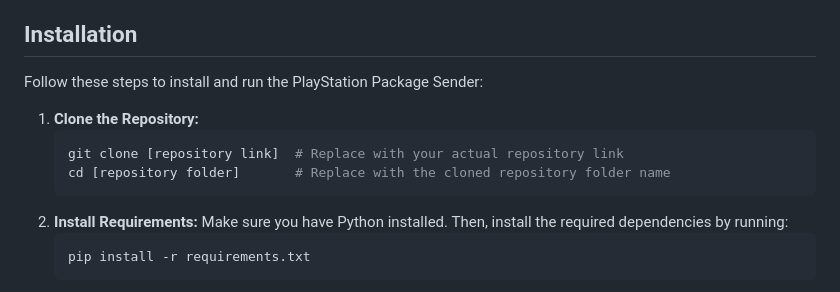
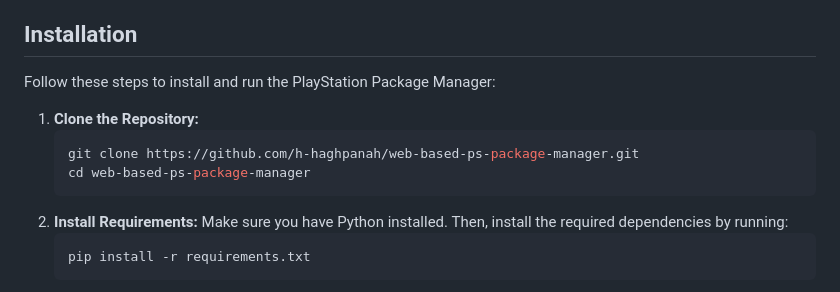
Before and after one commit to h-haghpanah/web-based-ps-package-manager, a Markdown page: README.md, the part around the change. GitHub-like rendering.

````diff
--- a/README.md
+++ b/README.md
@@ -11,12 +11,12 @@ Welcome to the PlayStation Package Manager! This web-based application allows yo
 - **Package Types:** Organize game packages into Install, Update, and DLC categories for each game.
 
 ## Installation
-Follow these steps to install and run the PlayStation Package Sender:
+Follow these steps to install and run the PlayStation Package Manager:
 
 1. **Clone the Repository:**
    ```bash
-   git clone [repository link]  # Replace with your actual repository link
-   cd [repository folder]       # Replace with the cloned repository folder name
+   git clone https://github.com/h-haghpanah/web-based-ps-package-manager.git
+   cd web-based-ps-package-manager
    ```
 2. **Install Requirements:**
    Make sure you have Python installed. Then, install the required dependencies by running:
````
